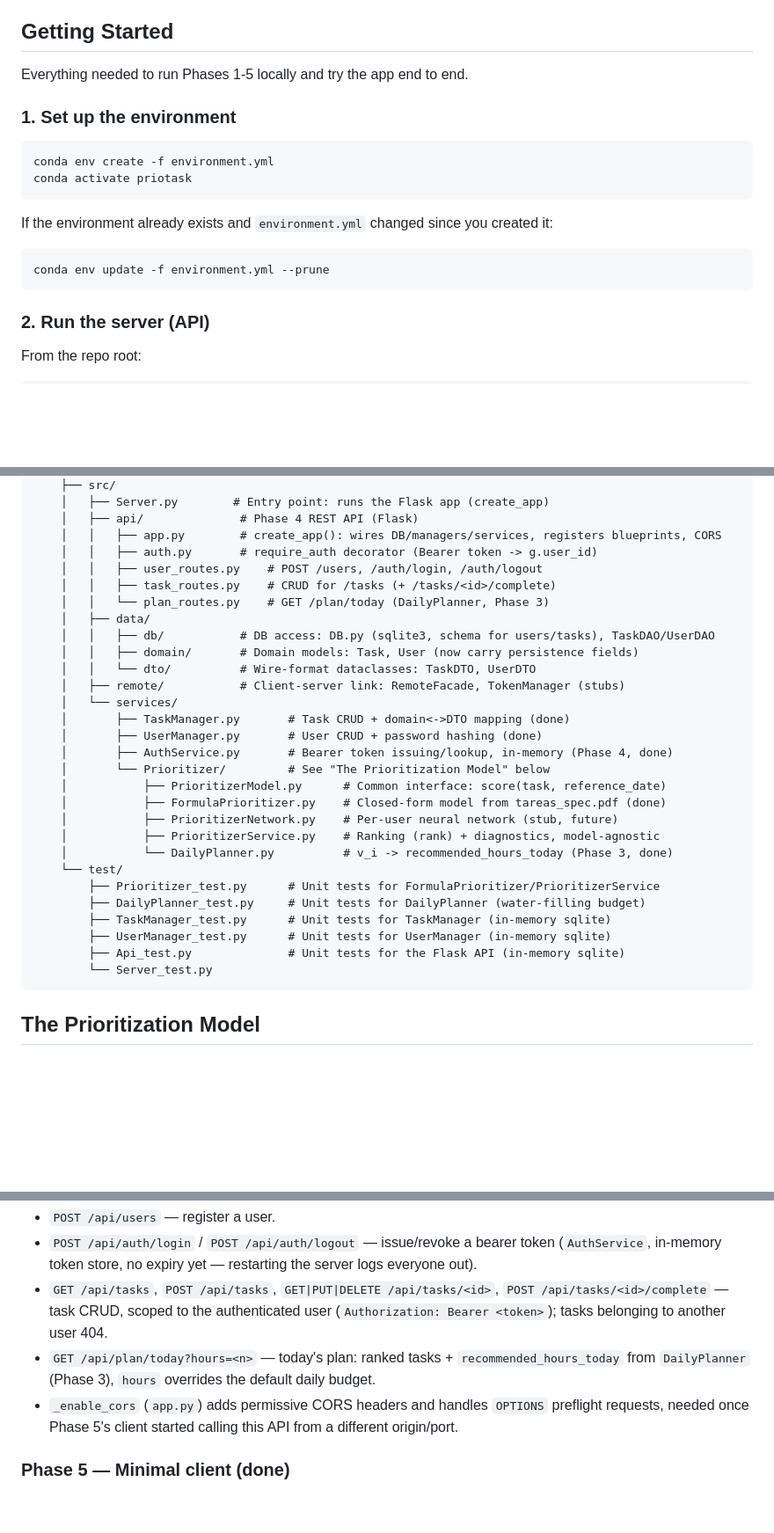
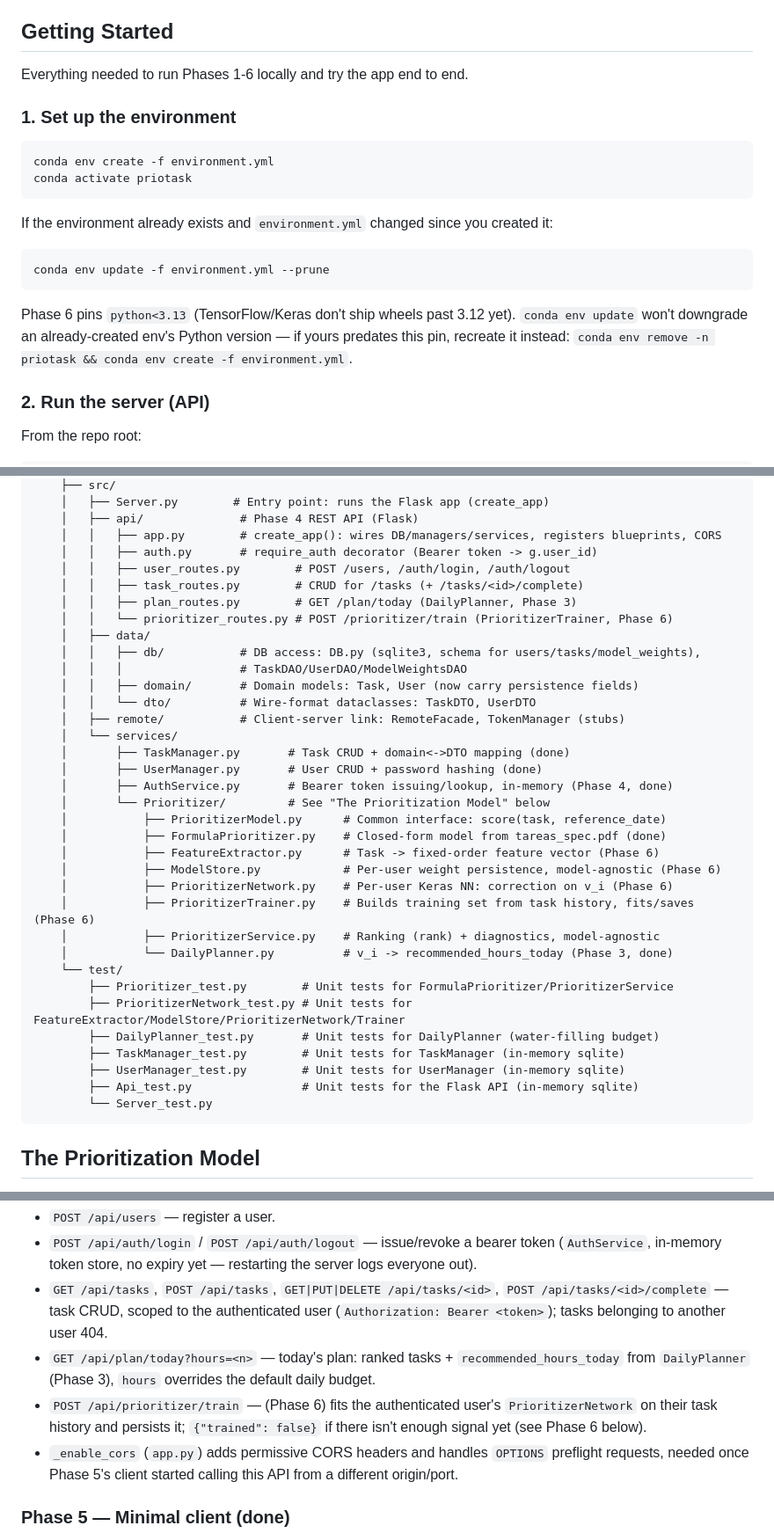
Before and after one commit to DanelArias-Dreyton257/Priotask, a Markdown page: README.md, 3 parts joined by grey strips. Shown at 88% size. GitHub-like rendering; blank space fills up the shorter version.

````diff
--- a/README.md
+++ b/README.md
@@ -2,7 +2,7 @@
 Priotask helps manage and prioritize tasks for effective time management, allowing users to quickly focus on important tasks and meet deadlines. It streamlines manual workload management.
 
 ## Getting Started
-Everything needed to run Phases 1-5 locally and try the app end to end.
+Everything needed to run Phases 1-6 locally and try the app end to end.
 
 ### 1. Set up the environment
 ```
@@ -13,6 +13,9 @@ If the environment already exists and `environment.yml` changed since you create
 ```
 conda env update -f environment.yml --prune
 ```
+Phase 6 pins `python<3.13` (TensorFlow/Keras don't ship wheels past 3.12 yet). `conda env
+update` won't downgrade an already-created env's Python version — if yours predates this pin,
+recreate it instead: `conda env remove -n priotask && conda env create -f environment.yml`.
 
 ### 2. Run the server (API)
 From the repo root:
@@ -81,11 +84,13 @@ Priotask/
     │   ├── api/              # Phase 4 REST API (Flask)
     │   │   ├── app.py        # create_app(): wires DB/managers/services, registers blueprints, CORS
     │   │   ├── auth.py       # require_auth decorator (Bearer token -> g.user_id)
-    │   │   ├── user_routes.py    # POST /users, /auth/login, /auth/logout
-    │   │   ├── task_routes.py    # CRUD for /tasks (+ /tasks/<id>/complete)
-    │   │   └── plan_routes.py    # GET /plan/today (DailyPlanner, Phase 3)
+    │   │   ├── user_routes.py        # POST /users, /auth/login, /auth/logout
+    │   │   ├── task_routes.py        # CRUD for /tasks (+ /tasks/<id>/complete)
+    │   │   ├── plan_routes.py        # GET /plan/today (DailyPlanner, Phase 3)
+    │   │   └── prioritizer_routes.py # POST /prioritizer/train (PrioritizerTrainer, Phase 6)
     │   ├── data/
-    │   │   ├── db/           # DB access: DB.py (sqlite3, schema for users/tasks), TaskDAO/UserDAO
+    │   │   ├── db/           # DB access: DB.py (sqlite3, schema for users/tasks/model_weights),
+    │   │   │                 # TaskDAO/UserDAO/ModelWeightsDAO
     │   │   ├── domain/       # Domain models: Task, User (now carry persistence fields)
     │   │   └── dto/          # Wire-format dataclasses: TaskDTO, UserDTO
     │   ├── remote/           # Client-server link: RemoteFacade, TokenManager (stubs)
@@ -96,15 +101,19 @@ Priotask/
     │       └── Prioritizer/         # See "The Prioritization Model" below
     │           ├── PrioritizerModel.py      # Common interface: score(task, reference_date)
     │           ├── FormulaPrioritizer.py    # Closed-form model from tareas_spec.pdf (done)
-    │           ├── PrioritizerNetwork.py    # Per-user neural network (stub, future)
+    │           ├── FeatureExtractor.py      # Task -> fixed-order feature vector (Phase 6)
+    │           ├── ModelStore.py            # Per-user weight persistence, model-agnostic (Phase 6)
+    │           ├── PrioritizerNetwork.py    # Per-user Keras NN: correction on v_i (Phase 6)
+    │           ├── PrioritizerTrainer.py    # Builds training set from task history, fits/saves (Phase 6)
     │           ├── PrioritizerService.py    # Ranking (rank) + diagnostics, model-agnostic
     │           └── DailyPlanner.py          # v_i -> recommended_hours_today (Phase 3, done)
     └── test/
-        ├── Prioritizer_test.py      # Unit tests for FormulaPrioritizer/PrioritizerService
-        ├── DailyPlanner_test.py     # Unit tests for DailyPlanner (water-filling budget)
-        ├── TaskManager_test.py      # Unit tests for TaskManager (in-memory sqlite)
-        ├── UserManager_test.py      # Unit tests for UserManager (in-memory sqlite)
-        ├── Api_test.py              # Unit tests for the Flask API (in-memory sqlite)
+        ├── Prioritizer_test.py        # Unit tests for FormulaPrioritizer/PrioritizerService
+        ├── PrioritizerNetwork_test.py # Unit tests for FeatureExtractor/ModelStore/PrioritizerNetwork/Trainer
+        ├── DailyPlanner_test.py       # Unit tests for DailyPlanner (water-filling budget)
+        ├── TaskManager_test.py        # Unit tests for TaskManager (in-memory sqlite)
+        ├── UserManager_test.py        # Unit tests for UserManager (in-memory sqlite)
+        ├── Api_test.py                # Unit tests for the Flask API (in-memory sqlite)
         └── Server_test.py
 ```
 
@@ -238,6 +247,9 @@ layers from Phases 1-3 over HTTP, run via `python -m server.src.Server`:
   (`Authorization: Bearer <token>`); tasks belonging to another user 404.
 - `GET /api/plan/today?hours=<n>` — today's plan: ranked tasks + `recommended_hours_today`
   from `DailyPlanner` (Phase 3), `hours` overrides the default daily budget.
+- `POST /api/prioritizer/train` — (Phase 6) fits the authenticated user's `PrioritizerNetwork`
+  on their task history and persists it; `{"trained": false}` if there isn't enough signal yet
+  (see Phase 6 below).
 - `_enable_cors` (`app.py`) adds permissive CORS headers and handles `OPTIONS` preflight
   requests, needed once Phase 5's client started calling this API from a different origin/port.
 
````
Also changed, not shown: other parts of README.md (+44 -6 lines).
